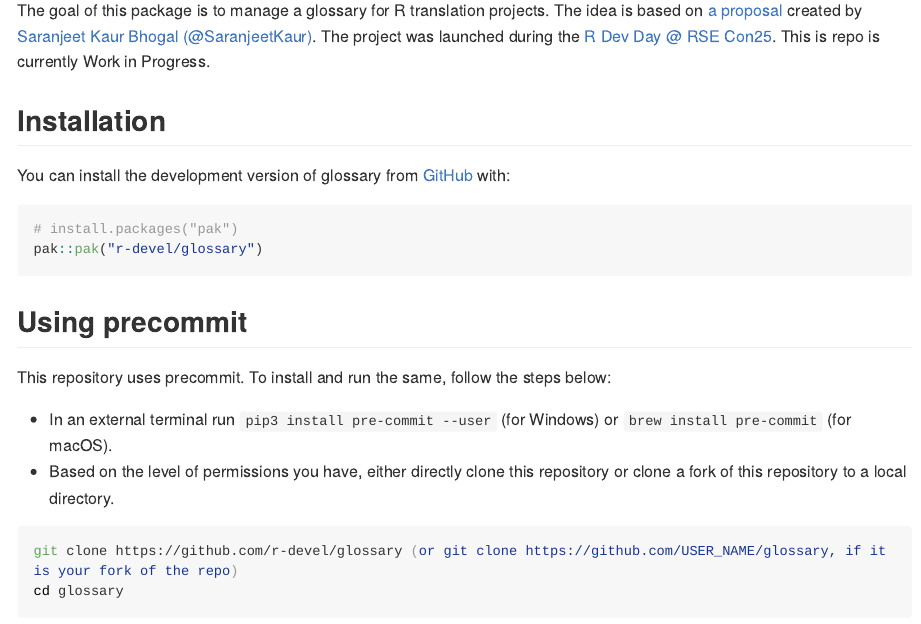
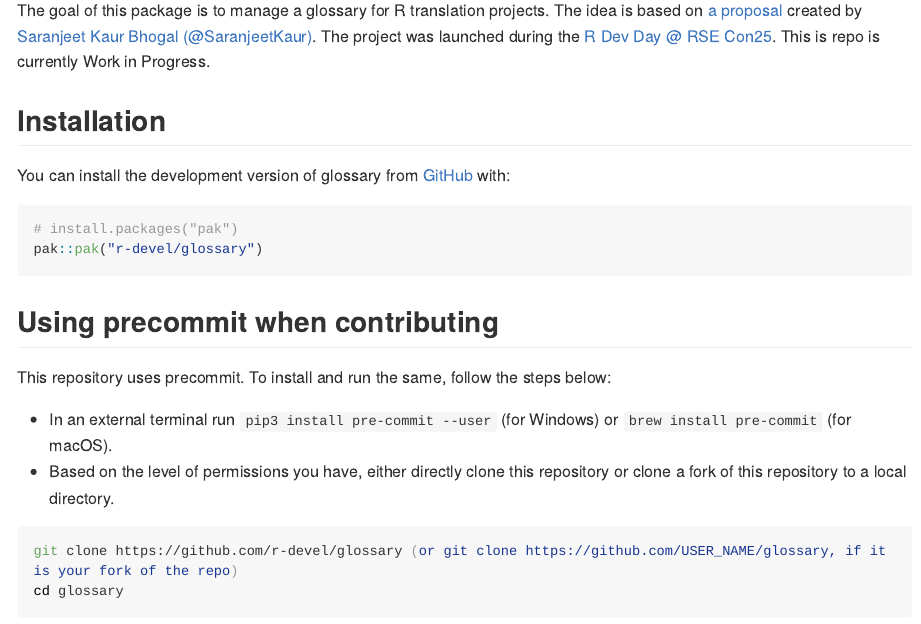
Before and after one commit to r-devel/glossary, an R Markdown document (README.Rmd): the page in a window 1100 px wide, from 110 px down. Rendered offline with R 4.5, knitr and Pandoc, with nearby package versions; long lines of code are wrapped; badge pictures from the web are left out.

Commit message:
add suggestions from review

````diff
--- a/README.Rmd
+++ b/README.Rmd
@@ -21,7 +21,7 @@ You can install the development version of glossary from [GitHub](https://github
 pak::pak("r-devel/glossary")
 ```
 
-## Using precommit
+## Using precommit when contributing
 
 This repository uses precommit. To install and run the same, follow the steps below:
 
````
Also changed, not shown: README.md.
